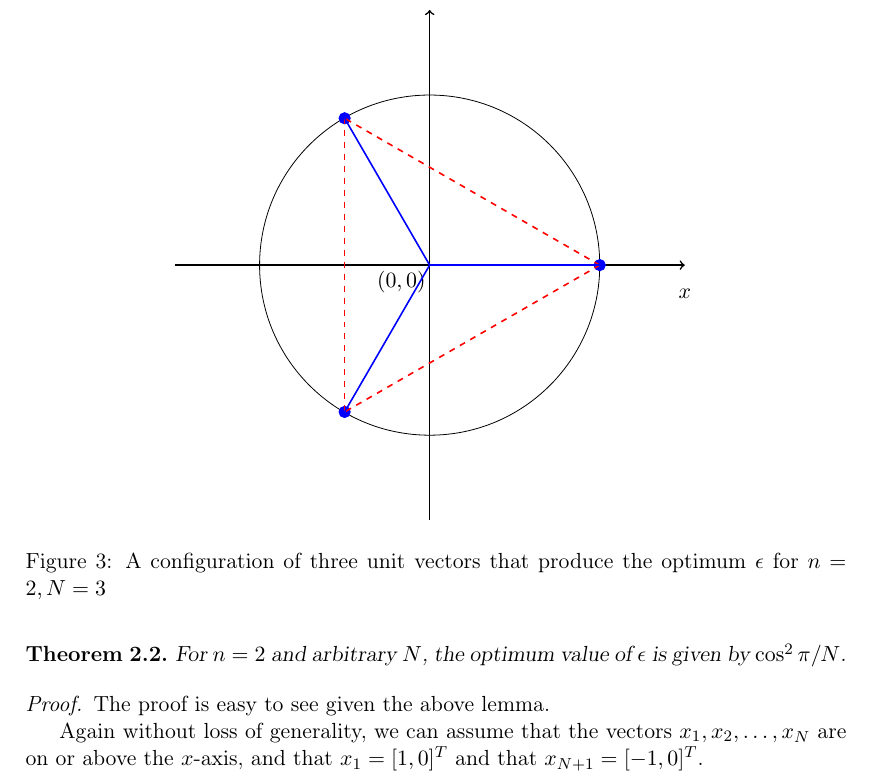
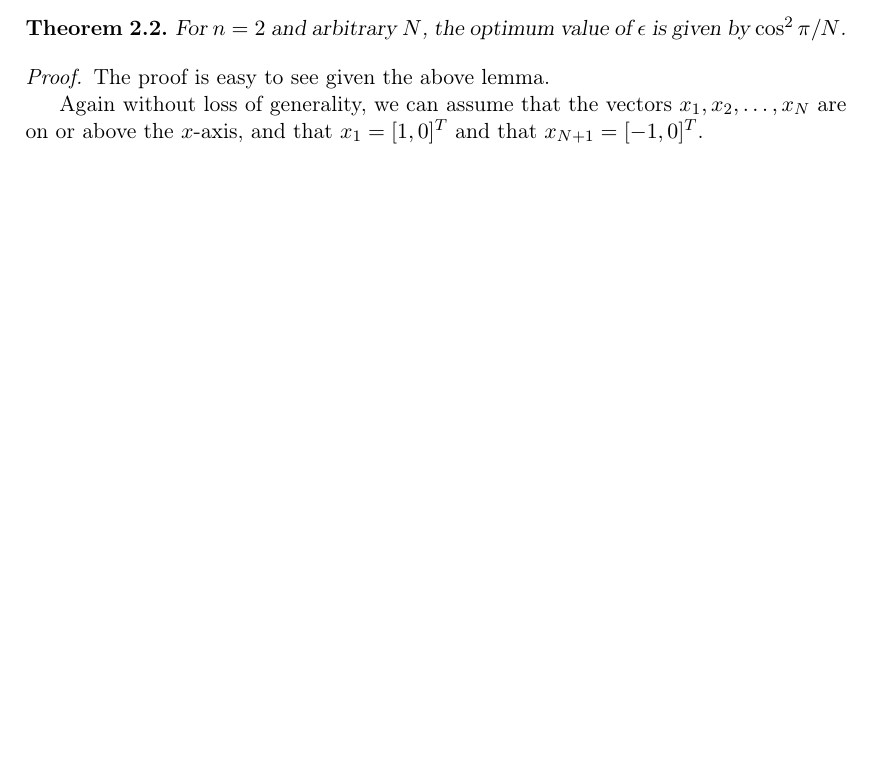
Before and after one commit to deepakn94/projects, a LaTeX document (project3/paper/paper.tex): part of page 4 of 6, cut at the place of the change, the shorter picture padded with empty space. Compiled offline with pdfLaTeX.

Commit message:
Removed unnecessary figure

```diff
--- a/project3/paper/paper.tex
+++ b/project3/paper/paper.tex
@@ -210,38 +210,6 @@ Since $\theta_ 1 + \theta_2 + \ldots + \theta_N \geq N \cdot \theta_j \Rightarro
 \end{proof}
 
 Figure $2$ shows an optimum configuration for $n=2$ and $N=5$.
-\begin{figure}
-    \centering
-    \begin{tikzpicture}[yscale=-1]
-        % x-axis
-        \draw [thick,->] (-4.5, 0) -- (4.5, 0);
-        % y-axis
-        \draw [thick,->] (0, 4.5) -- (0, -4.5);
-        % origin label
-        \node at (-0.5, 0.3) {\text{$(0, 0)$}};
-        % x-axis label
-        \node at (4.5, 0.5) {\text{$x$}};
-        % y-axis label
-        \node at (0, -5) {\text{$y$}};
-        % circle
-        \draw (0,0) circle (3cm);
-        \draw (3,0)[blue,fill=blue] circle (0.1cm);
-        \draw (-1.5, 2.59)[blue,fill=blue] circle (0.1cm);
-        \draw (-1.5, -2.59)[blue,fill=blue] circle (0.1cm);
-
-        \draw [thick,-,red,dashed] (3, 0) -- (-1.5, 2.59);
-        \draw [thick,-,red,dashed] (3, 0) -- (-1.5, -2.59);
-        \draw [thick,-,red,dashed] (-1.5, -2.59) -- (-1.5, 2.59);
-
-        % \draw [thick,-,blue, dotted] (-3, 0) -- (0, 0);
-        % \draw [thick,-,blue, dotted] (1.5, -2.59) -- (0, 0);
-        % \draw [thick,-,blue, dotted] (1.5, 2.59) -- (0, 0);
-        \draw [thick,-,blue] (3, 0) -- (0, 0);
-        \draw [thick,-,blue] (-1.5, 2.59) -- (0, 0);
-        \draw [thick,-,blue] (-1.5, -2.59) -- (0, 0);
-    \end{tikzpicture}
-    \caption{A configuration of three unit vectors that produce the optimum $\epsilon$ for $n=2, N=3$}
-\end{figure}
 
 \section{The Parallelogram Law}
 
```
